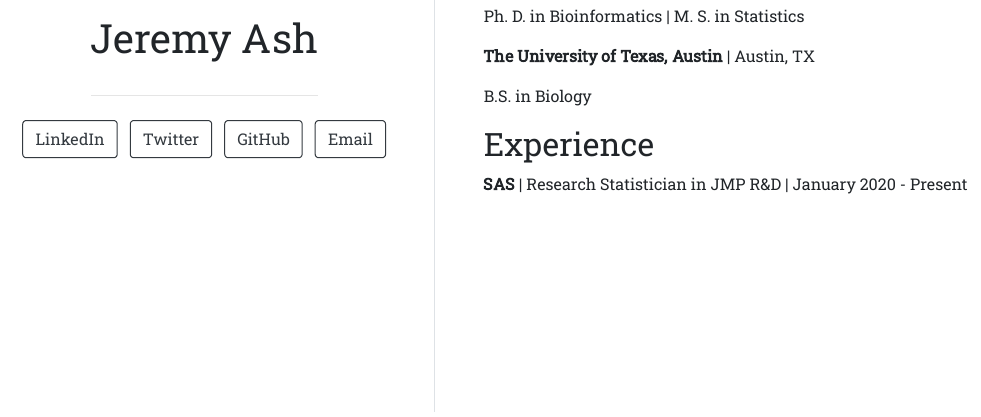
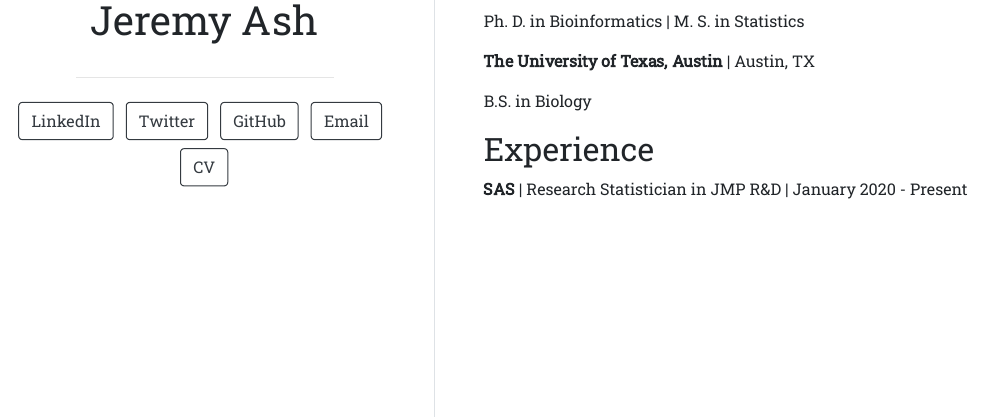
Before and after one commit to jrash/jrash.github.io, an R Markdown document (index.Rmd): the page in a window 1100 px wide, from 490 px down. The pictures show the output file index.html that the author committed with the source, opened offline.

Commit message:
Add my CV

```diff
--- a/index.Rmd
+++ b/index.Rmd
@@ -10,6 +10,8 @@ links:
     url: "https://github.com/jrash"
   - label: Email
     url: "mailto:jeremyryanash@gmail.com"
+  - label: CV
+    url: "https://github.com/jrash/jrash.github.io/tree/master/jeremy_ash_cv.pdf"
 output:
   postcards::trestles
 ---
```
Also changed, not shown: index.html, jeremy_ash_cv.pdf (added).
